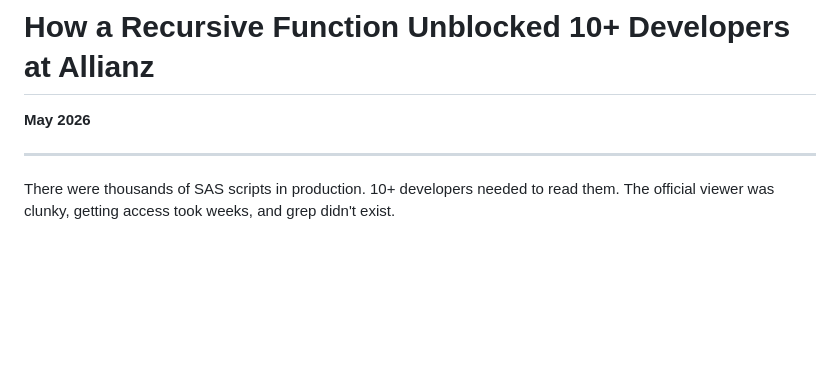
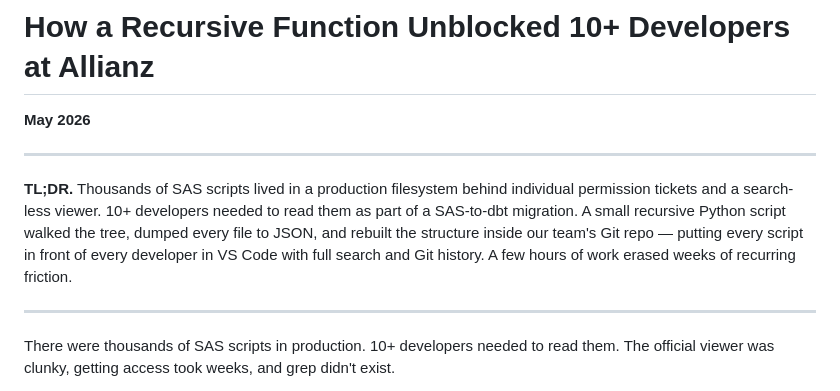
Before and after one commit to hiwafeizi/portfolio, a Markdown page: blogs/posts/recursive-function-unblocked-allianz-developers.md, the part around the change. Rendered like a GitHub page; blank space fills up the shorter version.

Commit message:
Add TL;DR to recursive-function post

```diff
--- a/blogs/posts/recursive-function-unblocked-allianz-developers.md
+++ b/blogs/posts/recursive-function-unblocked-allianz-developers.md
@@ -1,6 +1,10 @@
 # How a Recursive Function Unblocked 10+ Developers at Allianz
 
 **May 2026**
+
+---
+
+**TL;DR.** Thousands of SAS scripts lived in a production filesystem behind individual permission tickets and a search-less viewer. 10+ developers needed to read them as part of a SAS-to-dbt migration. A small recursive Python script walked the tree, dumped every file to JSON, and rebuilt the structure inside our team's Git repo — putting every script in front of every developer in VS Code with full search and Git history. A few hours of work erased weeks of recurring friction.
 
 ---
 
```
